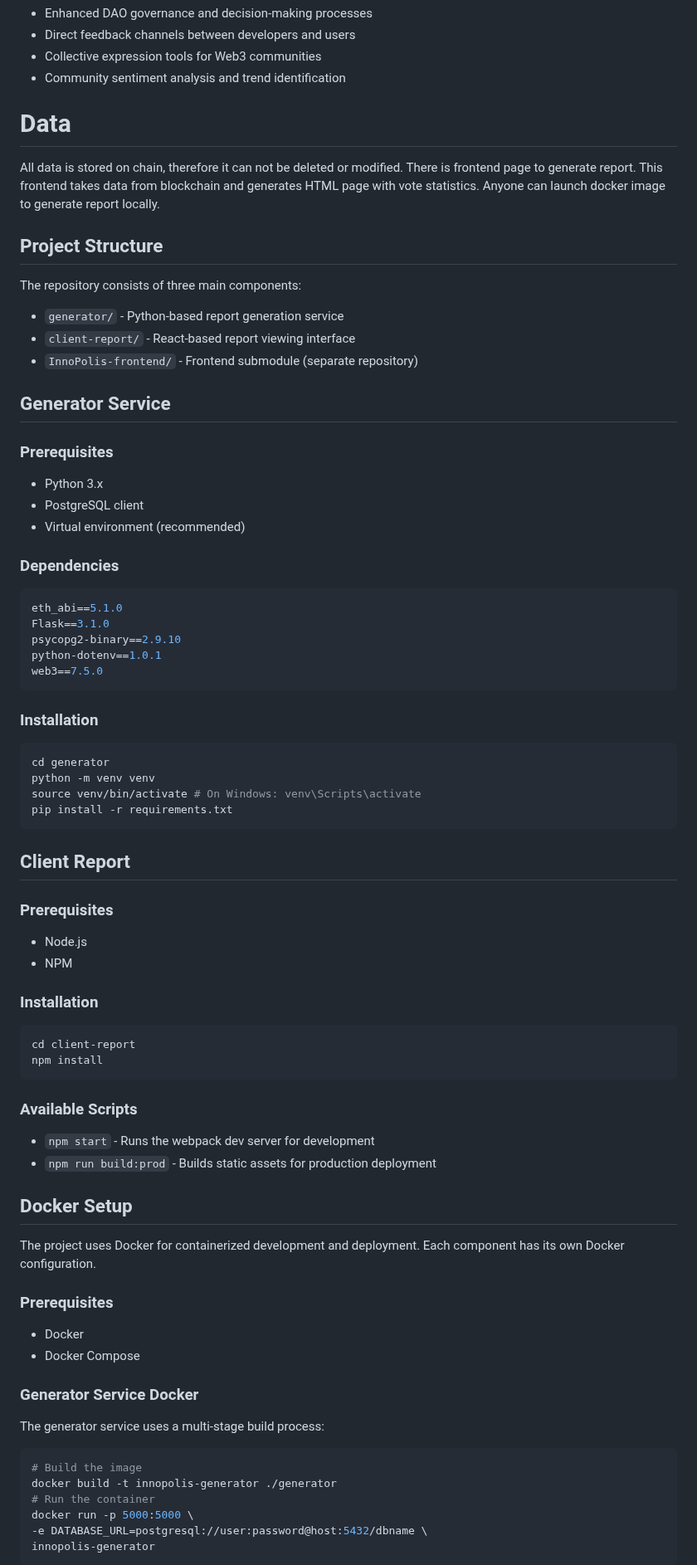
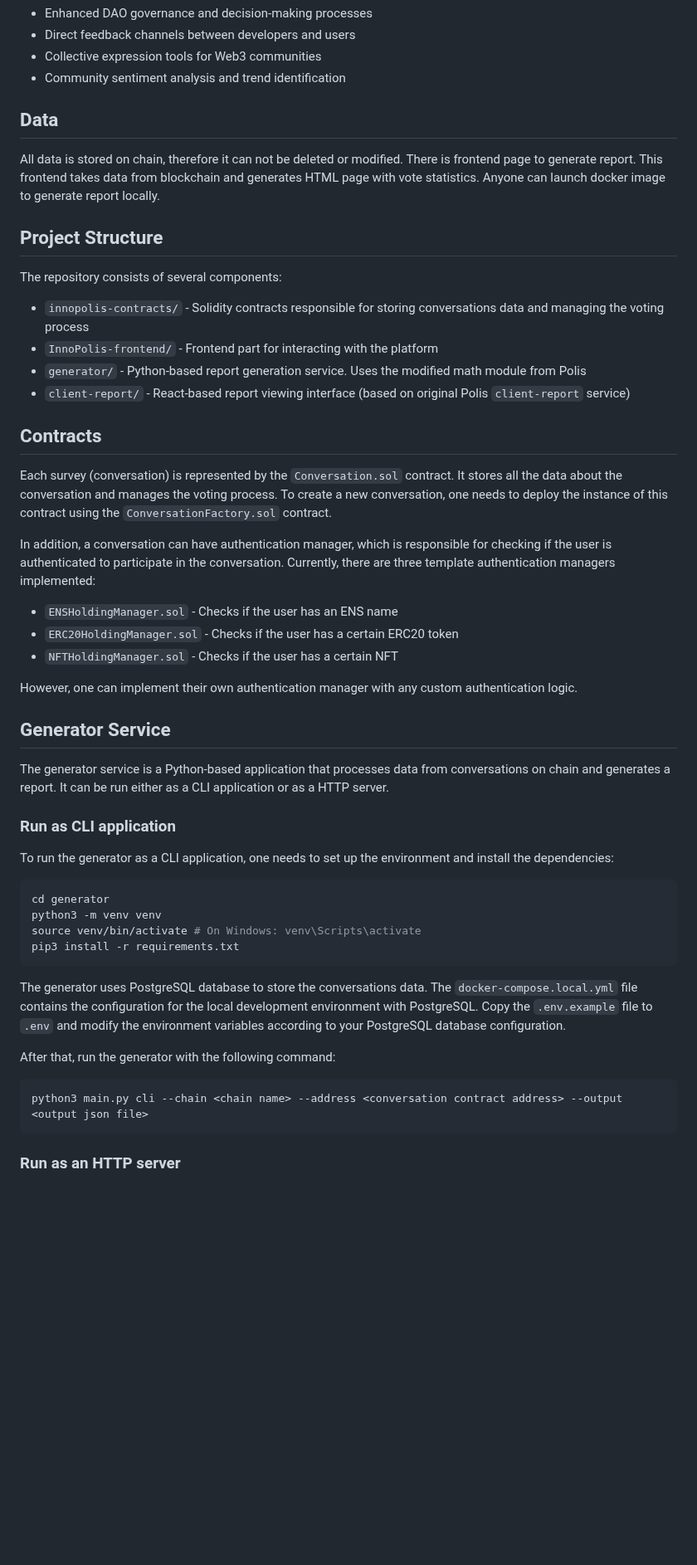
Before and after one commit to PassKeyRa/innopolis-report, a Markdown page: README.md, the part around one of its changes. Shown at 83% size. Rendered like a GitHub page; blank space fills up the shorter version.

````diff
--- a/README.md
+++ b/README.md
@@ -30,81 +27,51 @@ Flexible community identification through various on-chain credentials:
 - Collective expression tools for Web3 communities
 - Community sentiment analysis and trend identification
 
-# Data
+## Data
 
 All data is stored on chain, therefore it can not be deleted or modified. There is frontend page to generate report. This frontend takes data from blockchain and generates HTML page with vote statistics. Anyone can launch docker image to generate report locally.
 
 ## Project Structure
 
-The repository consists of three main components:
+The repository consists of several components:
 
-- `generator/` - Python-based report generation service
-- `client-report/` - React-based report viewing interface
-- `InnoPolis-frontend/` - Frontend submodule (separate repository)
+- `innopolis-contracts/` - Solidity contracts responsible for storing conversations data and managing the voting process
+- `InnoPolis-frontend/` - Frontend part for interacting with the platform
+- `generator/` - Python-based report generation service. Uses the modified math module from Polis
+- `client-report/` - React-based report viewing interface (based on original Polis `client-report` service)
+
+## Contracts
+
+Each survey (conversation) is represented by the `Conversation.sol` contract. It stores all the data about the conversation and manages the voting process. To create a new conversation, one needs to deploy the instance of this contract using the `ConversationFactory.sol` contract.
+
+In addition, a conversation can have authentication manager, which is responsible for checking if the user is authenticated to participate in the conversation. Currently, there are three template authentication managers implemented:
+- `ENSHoldingManager.sol` - Checks if the user has an ENS name
+- `ERC20HoldingManager.sol` - Checks if the user has a certain ERC20 token
+- `NFTHoldingManager.sol` - Checks if the user has a certain NFT
+
+However, one can implement their own authentication manager with any custom authentication logic.
 
 ## Generator Service
 
-### Prerequisites
+The generator service is a Python-based application that processes data from conversations on chain and generates a report. It can be run either as a CLI application or as a HTTP server.
 
-- Python 3.x
-- PostgreSQL client
-- Virtual environment (recommended)
+### Run as CLI application
 
-### Dependencies
-```python
-eth_abi==5.1.0
-Flask==3.1.0
-psycopg2-binary==2.9.10
-python-dotenv==1.0.1
-web3==7.5.0
+To run the generator as a CLI application, one needs to set up the environment and install the dependencies:
+
+```bash
+cd generator
+python3 -m venv venv
+source venv/bin/activate # On Windows: venv\Scripts\activate
+pip3 install -r requirements.txt
 ```
 
-### Installation
+The generator uses PostgreSQL database to store the conversations data. The `docker-compose.local.yml` file contains the configuration for the local development environment with PostgreSQL. Copy the `.env.example` file to `.env` and modify the environment variables according to your PostgreSQL database configuration.
+
+After that, run the generator with the following command:
 ```bash
-cd generator
-python -m venv venv
-source venv/bin/activate # On Windows: venv\Scripts\activate
-pip install -r requirements.txt
+python3 main.py cli --chain <chain name> --address <conversation contract address> --output <output json file>
 ```
 
-## Client Report
+### Run as an HTTP server
 
-### Prerequisites
-
-- Node.js
-- NPM
-
-### Installation
-```bash
-cd client-report
-npm install
-```
-
-### Available Scripts
-
-- `npm start` - Runs the webpack dev server for development
-- `npm run build:prod` - Builds static assets for production deployment
-
-## Docker Setup
-
-The project uses Docker for containerized development and deployment. Each component has its own Docker configuration.
-
-### Prerequisites
-
-- Docker
-- Docker Compose
-
-### Generator Service Docker
-
-The generator service uses a multi-stage build process:
-
-```bash
-# Build the image
-docker build -t innopolis-generator ./generator
-# Run the container
-docker run -p 5000:5000 \
--e DATABASE_URL=postgresql://user:password@host:5432/dbname \
-innopolis-generator
-```
-
-
````
Also changed, not shown: other parts of README.md (+3 -62 lines).
